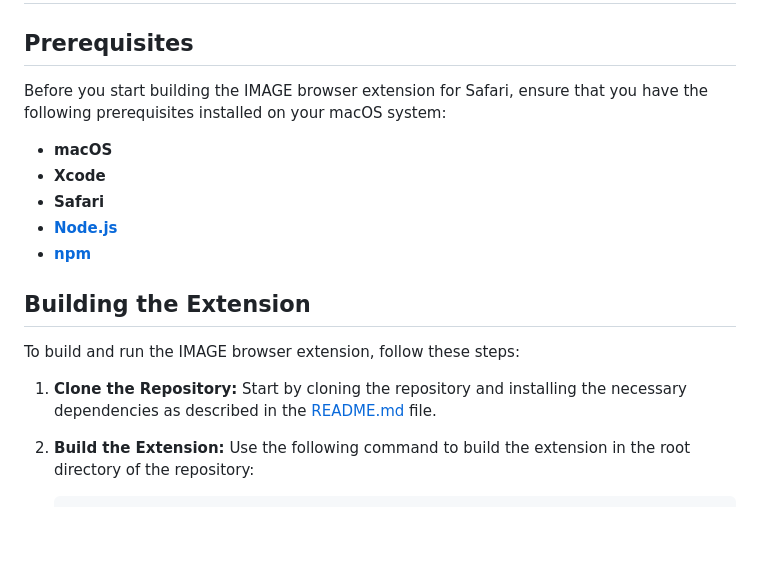
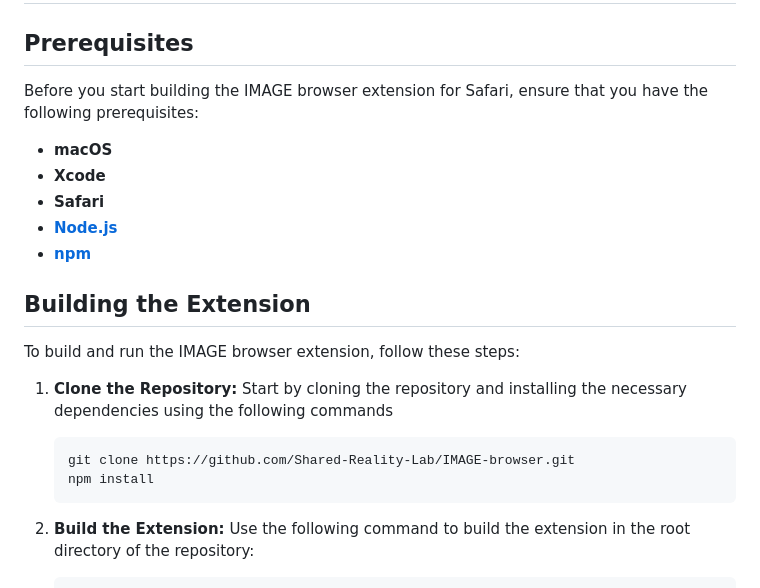
Before and after one commit to Shared-Reality-Lab/IMAGE-browser, a Markdown page: Safari.md, the part around the change. Drawn GitHub-style; blank space fills up the shorter version.

Commit message:
adding install dependencies command

````diff
--- a/Safari.md
+++ b/Safari.md
@@ -1,7 +1,7 @@
 # Building the IMAGE Browser Extension for Safari
 
 ## Prerequisites
-Before you start building the IMAGE browser extension for Safari, ensure that you have the following prerequisites installed on your macOS system:
+Before you start building the IMAGE browser extension for Safari, ensure that you have the following prerequisites:
 
 - **macOS**
 - **Xcode**
@@ -12,7 +12,11 @@ Before you start building the IMAGE browser extension for Safari, ensure that yo
 ## Building the Extension
 To build and run the IMAGE browser extension, follow these steps:
 
-1. **Clone the Repository:** Start by cloning the repository and installing the necessary dependencies as described in the [README.md](README.md) file.
+1. **Clone the Repository:** Start by cloning the repository and installing the necessary dependencies using the following commands
+   ```bash
+   git clone https://github.com/Shared-Reality-Lab/IMAGE-browser.git
+   npm install
+   ```
 
 2. **Build the Extension:** Use the following command to build the extension in the root directory of the repository:
    ```bash
````
